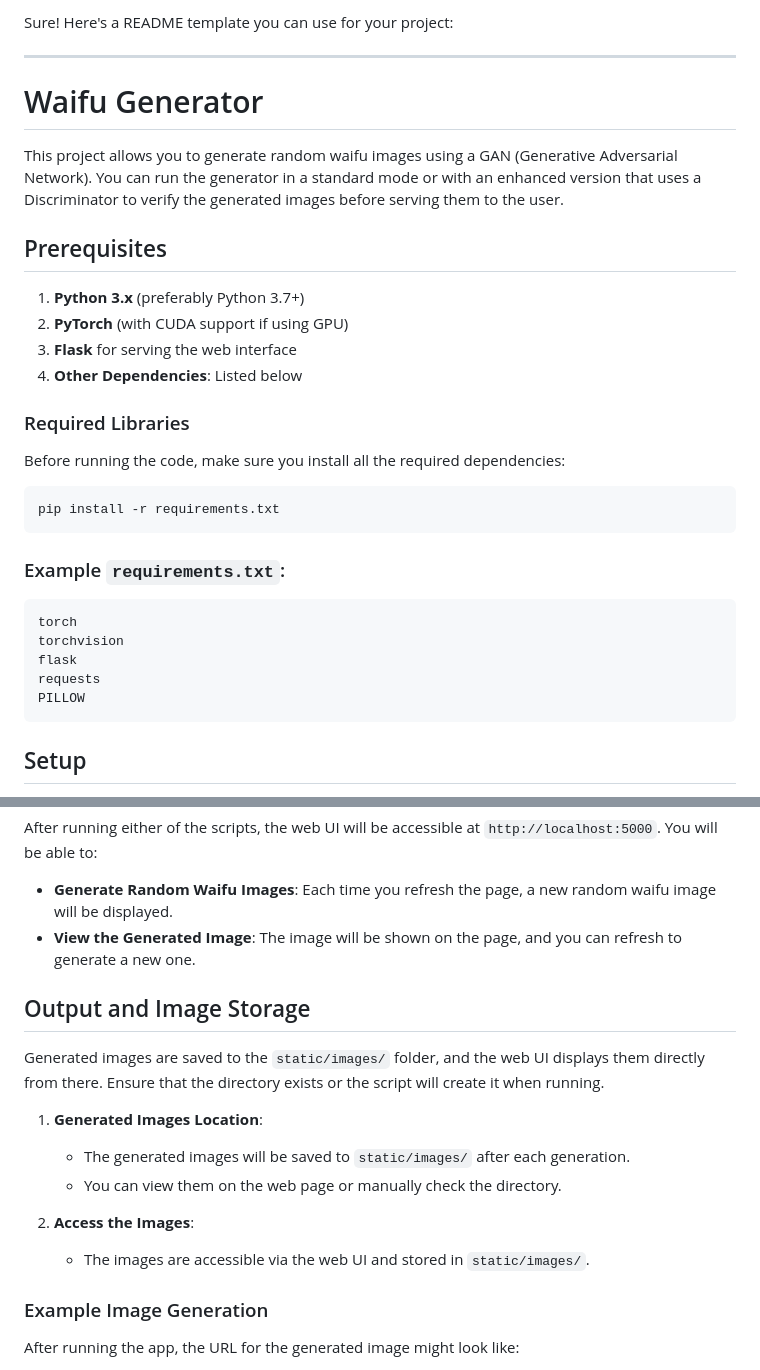
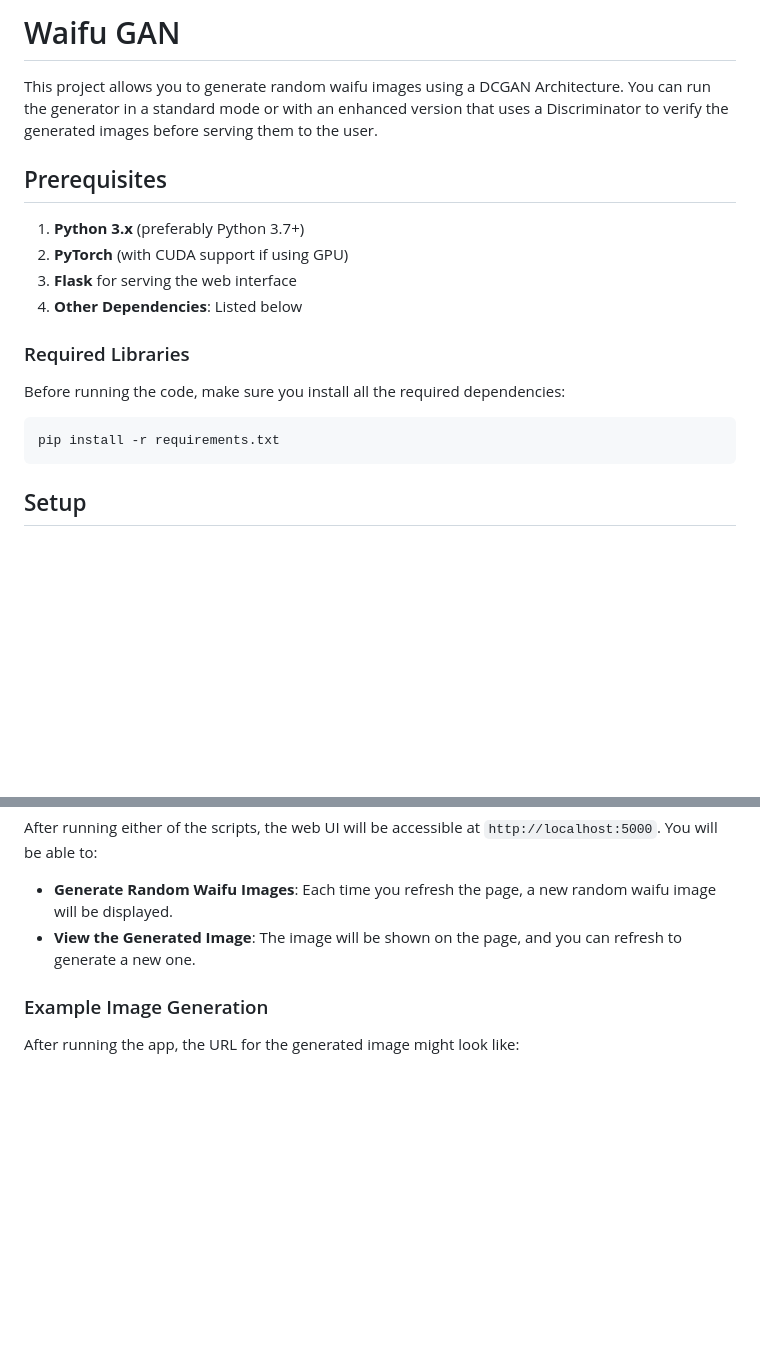
Before and after one commit to PrajasW/waifu-gan, a Markdown page: README.md, 2 parts joined by grey strips. Rendered like a GitHub page; blank space fills up the shorter version.

````diff
--- a/README.md
+++ b/README.md
@@ -1,10 +1,6 @@
-Sure! Here's a README template you can use for your project:
+# Waifu GAN
 
----
-
-# Waifu Generator
-
-This project allows you to generate random waifu images using a GAN (Generative Adversarial Network). You can run the generator in a standard mode or with an enhanced version that uses a Discriminator to verify the generated images before serving them to the user.
+This project allows you to generate random waifu images using a DCGAN Architecture. You can run the generator in a standard mode or with an enhanced version that uses a Discriminator to verify the generated images before serving them to the user.
 
 ## Prerequisites
 
@@ -19,16 +15,6 @@ Before running the code, make sure you install all the required dependencies:
 
 ```bash
 pip install -r requirements.txt
-```
-
-### Example `requirements.txt`:
-
-```
-torch
-torchvision
-flask
-requests
-PILLOW
 ```
 
 ## Setup
@@ -81,17 +67,6 @@ After running either of the scripts, the web UI will be accessible at `http://lo
 - **Generate Random Waifu Images**: Each time you refresh the page, a new random waifu image will be displayed.
 - **View the Generated Image**: The image will be shown on the page, and you can refresh to generate a new one.
 
-## Output and Image Storage
-
-Generated images are saved to the `static/images/` folder, and the web UI displays them directly from there. Ensure that the directory exists or the script will create it when running.
-
-1. **Generated Images Location**:
-   - The generated images will be saved to `static/images/` after each generation.
-   - You can view them on the web page or manually check the directory.
-
-2. **Access the Images**:
-   - The images are accessible via the web UI and stored in `static/images/`.
-
 ### Example Image Generation
 
 After running the app, the URL for the generated image might look like:
````
Also changed, not shown: other parts of README.md (+7 -5 lines).
